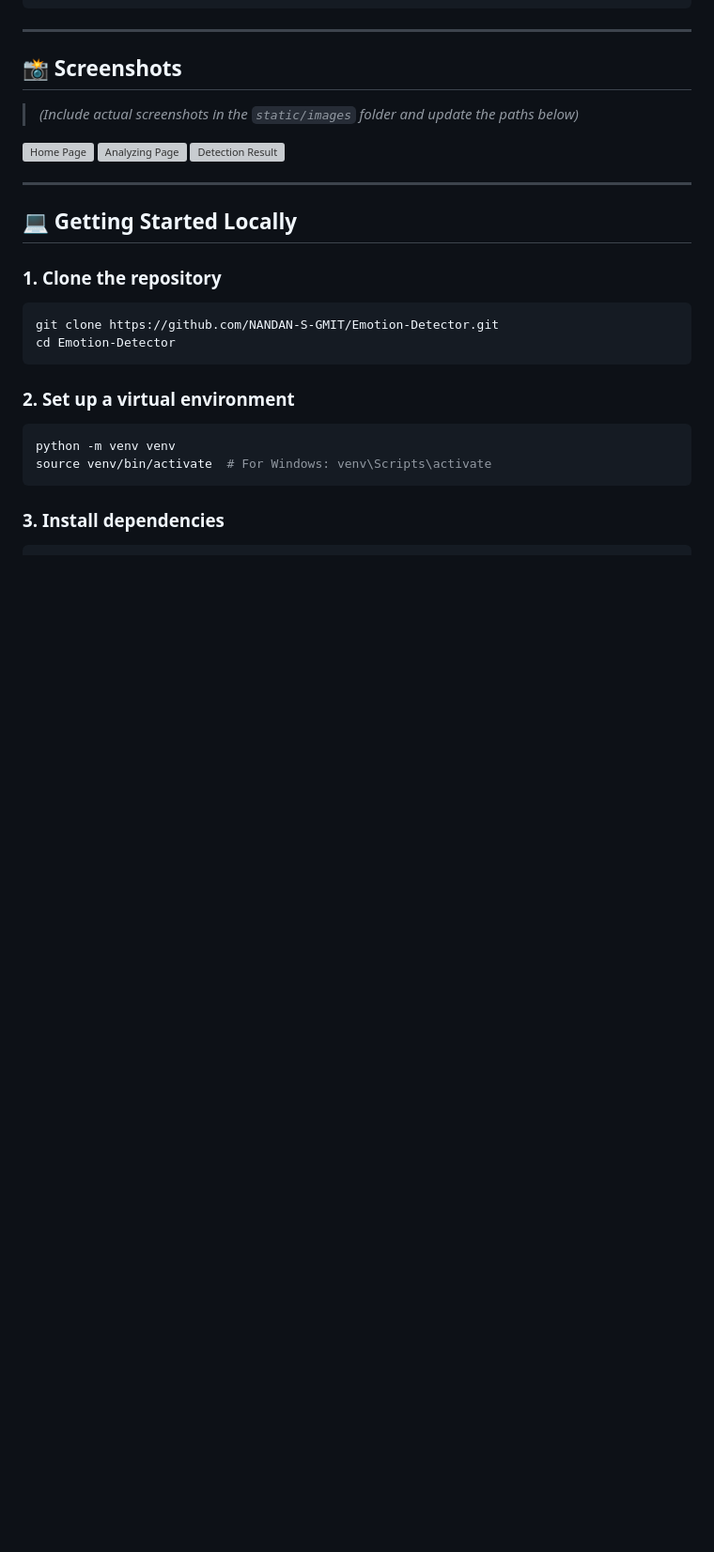
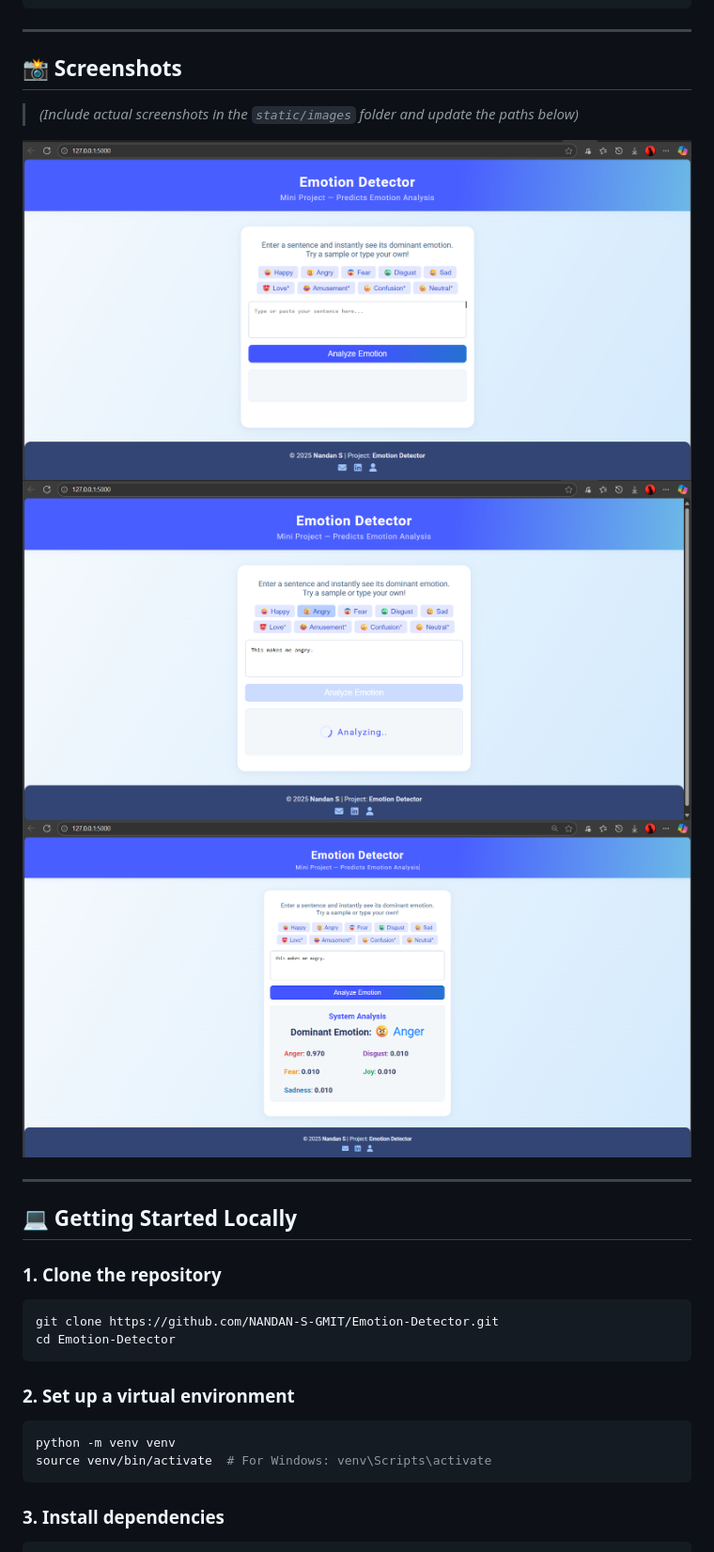
Before and after one commit to NANDAN-S-GMIT/Emotion-Detector, a Markdown page: README.md, the part around the change. Shown: that part at 94% size. Rendered like a GitHub page; blank space fills up the shorter version; grey boxes are pictures that could not be loaded.

```diff
--- a/README.md
+++ b/README.md
@@ -64,9 +64,9 @@ Emotion-Detector/
 
 > *(Include actual screenshots in the `static/images` folder and update the paths below)*
 
-![Home Page]([static/images/screenshot-home.png](https://github.com/NANDAN-S-GMIT/Emotion-Detector/blob/main/EmotionDetector1.png))
-![Analyzing Page]([static/images/screenshot-home.png](https://github.com/NANDAN-S-GMIT/Emotion-Detector/blob/main/EmotionDetector2.png))
-![Detection Result]([static/images/screenshot-result.png](https://github.com/NANDAN-S-GMIT/Emotion-Detector/blob/main/EmotionDetector3.png))
+![Home Page](https://github.com/NANDAN-S-GMIT/Emotion-Detector/blob/main/EmotionDetector1.png?raw=true)
+![Analyzing Page](https://github.com/NANDAN-S-GMIT/Emotion-Detector/blob/main/EmotionDetector2.png?raw=true)
+![Detection Result](https://github.com/NANDAN-S-GMIT/Emotion-Detector/blob/main/EmotionDetector3.png?raw=true)
 
 ---
 
```
